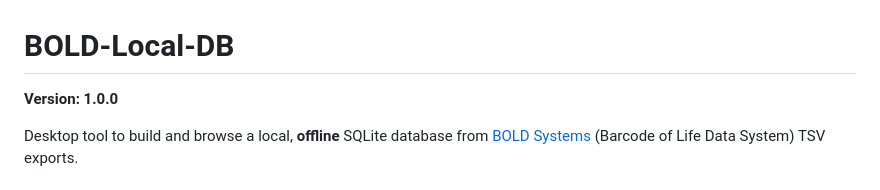
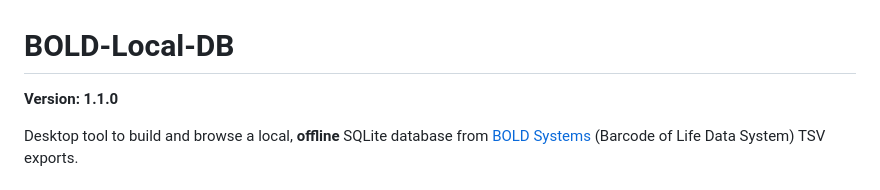
Before and after one commit to etovarluque/BOLD-Local-DB, a Markdown page: README.md, the part around the change. GitHub-like rendering.

```diff
--- a/README.md
+++ b/README.md
@@ -1,6 +1,6 @@
 # BOLD-Local-DB
 
-**Version: 1.0.0**
+**Version: 1.1.0**
 
 Desktop tool to build and browse a local, **offline** SQLite database from
 [BOLD Systems](https://www.boldsystems.org/) (Barcode of Life Data System) TSV exports.
```
